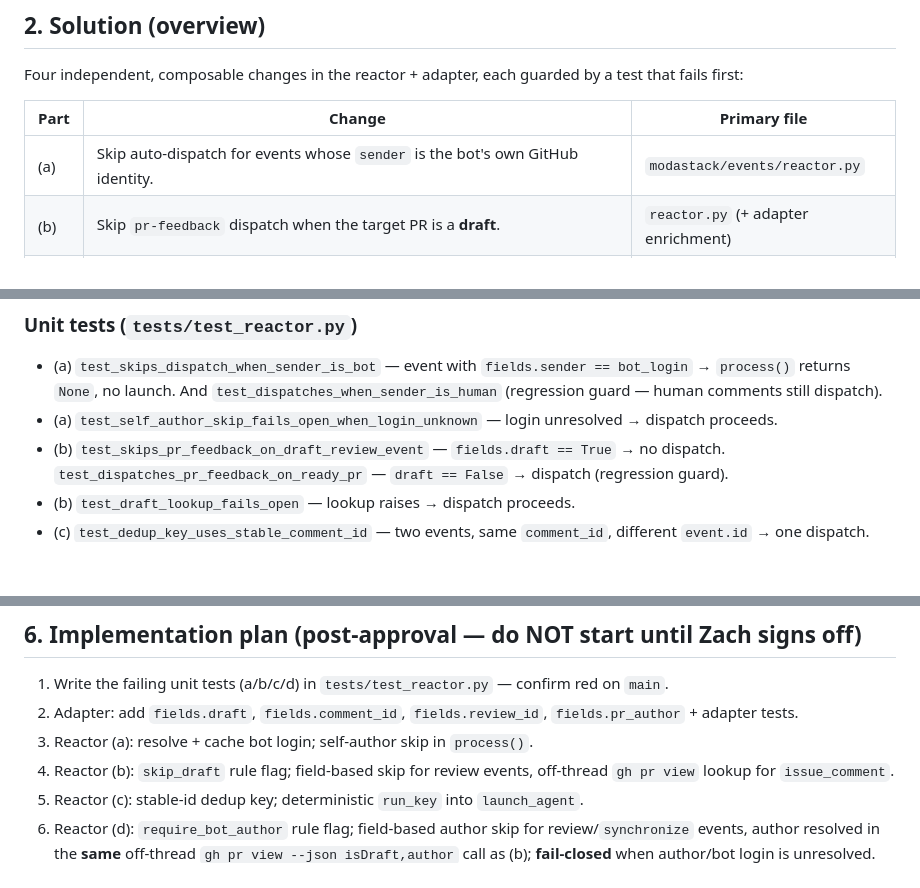
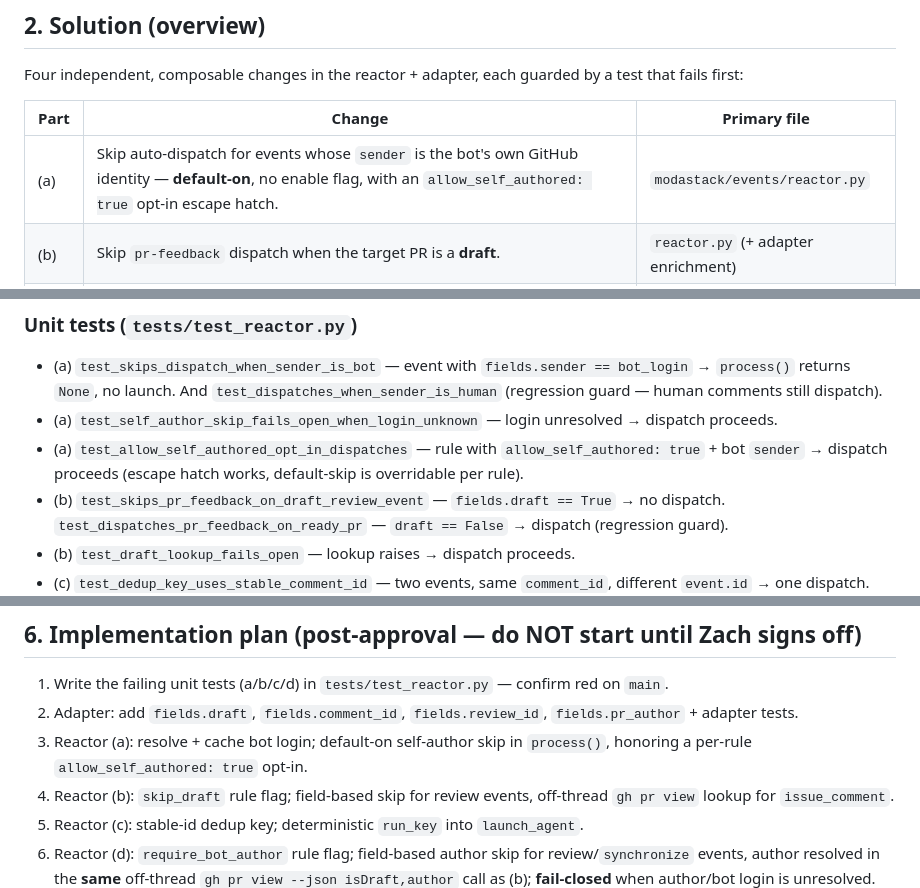
Before and after one commit to moda-labs/bobi-agent, a Markdown page: docs/specs/411-pr-feedback-dispatch-hygiene.md, 3 parts joined by grey strips. Rendered like a GitHub page; blank space fills up the shorter version.

```diff
--- a/docs/specs/411-pr-feedback-dispatch-hygiene.md
+++ b/docs/specs/411-pr-feedback-dispatch-hygiene.md
@@ -137,7 +137,7 @@ Four independent, composable changes in the reactor + adapter, each guarded by a
 
 | Part | Change | Primary file |
 |------|--------|--------------|
-| (a) | Skip auto-dispatch for events whose `sender` is the bot's own GitHub identity. | `modastack/events/reactor.py` |
+| (a) | Skip auto-dispatch for events whose `sender` is the bot's own GitHub identity — **default-on**, no enable flag, with an `allow_self_authored: true` opt-in escape hatch. | `modastack/events/reactor.py` |
 | (b) | Skip `pr-feedback` dispatch when the target PR is a **draft**. | `reactor.py` (+ adapter enrichment) |
 | (c) | Anchor dedup on the **stable comment/review id** and pass a **deterministic `run_key`** so the active-run guard prevents fan-out. | `reactor.py` (+ adapter field) |
 | (d) | **Hard-skip `pr-feedback` on human-authored PRs** — dispatch only when the PR author == bot identity. | `reactor.py` (+ adapter field) |
@@ -273,6 +285,8 @@ current `main` first**, then passes after the fix.
   returns `None`, no launch. And `test_dispatches_when_sender_is_human` (regression guard — human
   comments still dispatch).
 - (a) `test_self_author_skip_fails_open_when_login_unknown` — login unresolved → dispatch proceeds.
+- (a) `test_allow_self_authored_opt_in_dispatches` — rule with `allow_self_authored: true` + bot
+  `sender` → dispatch proceeds (escape hatch works, default-skip is overridable per rule).
 - (b) `test_skips_pr_feedback_on_draft_review_event` — `fields.draft == True` → no dispatch.
   `test_dispatches_pr_feedback_on_ready_pr` — `draft == False` → dispatch (regression guard).
 - (b) `test_draft_lookup_fails_open` — lookup raises → dispatch proceeds.
@@ -348,7 +362,8 @@ cd event-server && <adapter test cmd>                          # adapter field t
 1. Write the failing unit tests (a/b/c/d) in `tests/test_reactor.py` — confirm red on `main`.
 2. Adapter: add `fields.draft`, `fields.comment_id`, `fields.review_id`, `fields.pr_author` + adapter
    tests.
-3. Reactor (a): resolve + cache bot login; self-author skip in `process()`.
+3. Reactor (a): resolve + cache bot login; default-on self-author skip in `process()`, honoring a
+   per-rule `allow_self_authored: true` opt-in.
 4. Reactor (b): `skip_draft` rule flag; field-based skip for review events, off-thread `gh pr view`
    lookup for `issue_comment`.
 5. Reactor (c): stable-id dedup key; deterministic `run_key` into `launch_agent`.
```
Also changed, not shown: other parts of docs/specs/411-pr-feedback-dispatch-hygiene.md (+30 -13 lines).
